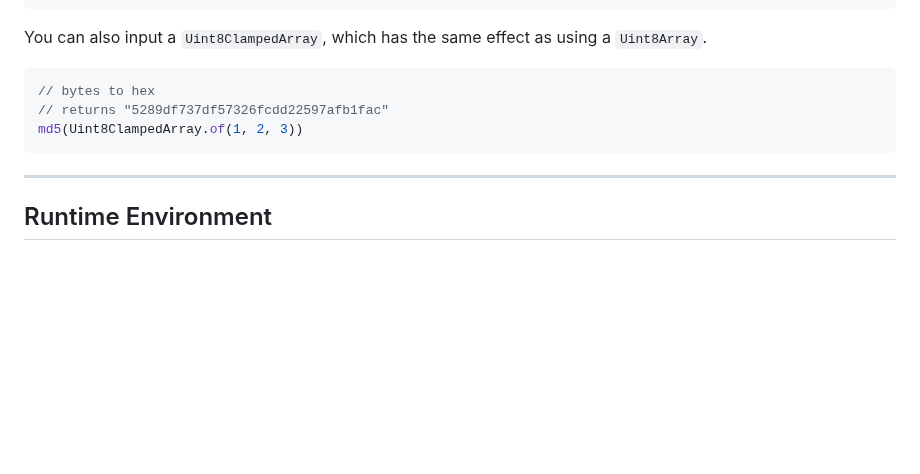
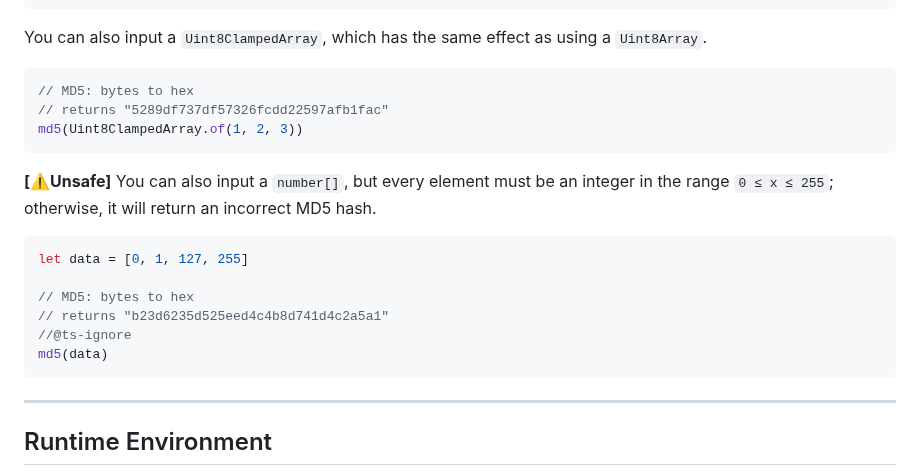
Before and after one commit to bddjr/tinyhmacmd5, a Markdown page: README.md, the part around the change. GitHub-like rendering; blank space fills up the shorter version.

````diff
--- a/README.md
+++ b/README.md
@@ -113,9 +113,21 @@ md5(new Uint8Array(data))
 You can also input a `Uint8ClampedArray`, which has the same effect as using a `Uint8Array`.
 
 ```js
-// bytes to hex
+// MD5: bytes to hex
 // returns "5289df737df57326fcdd22597afb1fac"
 md5(Uint8ClampedArray.of(1, 2, 3))
+```
+
+**[⚠️Unsafe]** You can also input a `number[]`, but every element must be an integer in the range `0 ≤ x ≤ 255`;
+otherwise, it will return an incorrect MD5 hash.
+
+```js
+let data = [0, 1, 127, 255]
+
+// MD5: bytes to hex
+// returns "b23d6235d525eed4c4b8d741d4c2a5a1"
+//@ts-ignore
+md5(data)
 ```
 
 ---
````
Also changed, not shown: README-zh.md (+12 -1 lines).
